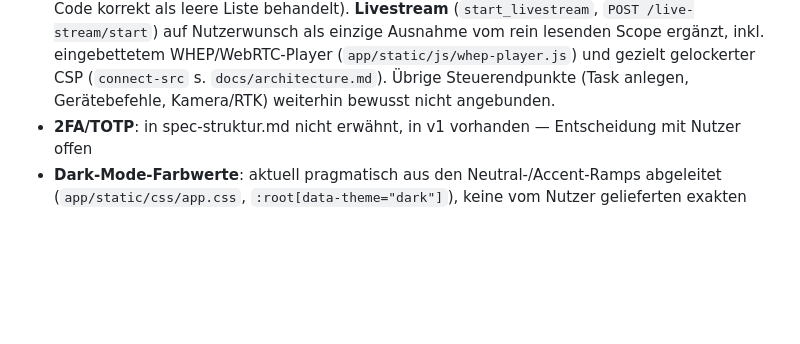
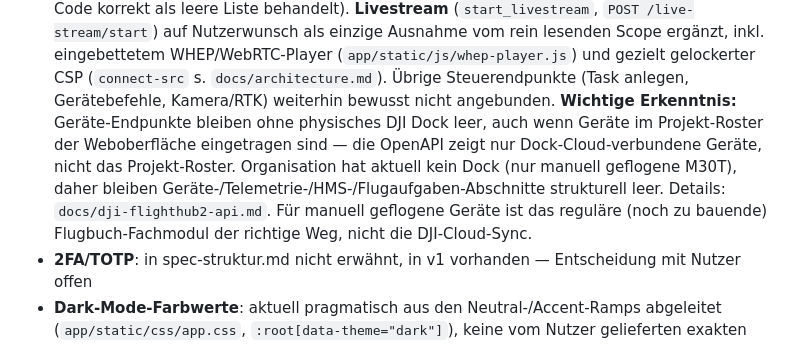
Before and after one commit to thisislennard/FireFlight2, a Markdown page: docs/roadmap.md, the part around the change. GitHub-like rendering; blank space fills up the shorter version.

```diff
--- a/docs/roadmap.md
+++ b/docs/roadmap.md
@@ -50,6 +50,12 @@ echte DJI-Produktivintegration, Mandantenfähigkeit, Microservices — siehe `CL
   Ausnahme vom rein lesenden Scope ergänzt, inkl. eingebettetem WHEP/WebRTC-Player
   (`app/static/js/whep-player.js`) und gezielt gelockerter CSP (`connect-src` s. `docs/architecture.md`).
   Übrige Steuerendpunkte (Task anlegen, Gerätebefehle, Kamera/RTK) weiterhin bewusst nicht angebunden.
+  **Wichtige Erkenntnis:** Geräte-Endpunkte bleiben ohne physisches DJI Dock leer, auch wenn Geräte im
+  Projekt-Roster der Weboberfläche eingetragen sind — die OpenAPI zeigt nur Dock-Cloud-verbundene
+  Geräte, nicht das Projekt-Roster. Organisation hat aktuell kein Dock (nur manuell geflogene M30T),
+  daher bleiben Geräte-/Telemetrie-/HMS-/Flugaufgaben-Abschnitte strukturell leer. Details:
+  `docs/dji-flighthub2-api.md`. Für manuell geflogene Geräte ist das reguläre (noch zu bauende)
+  Flugbuch-Fachmodul der richtige Weg, nicht die DJI-Cloud-Sync.
 - **2FA/TOTP**: in spec-struktur.md nicht erwähnt, in v1 vorhanden — Entscheidung mit Nutzer offen
 - **Dark-Mode-Farbwerte**: aktuell pragmatisch aus den Neutral-/Accent-Ramps abgeleitet (`app/static/css/app.css`,
   `:root[data-theme="dark"]`), keine vom Nutzer gelieferten exakten Werte — bei Bedarf nachschärfen
```
Also changed, not shown: docs/dji-flighthub2-api.md (+19 -0 lines).
